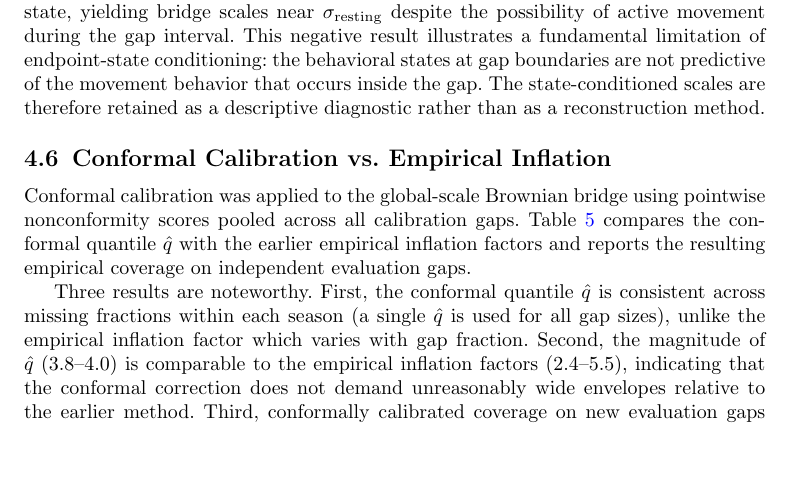
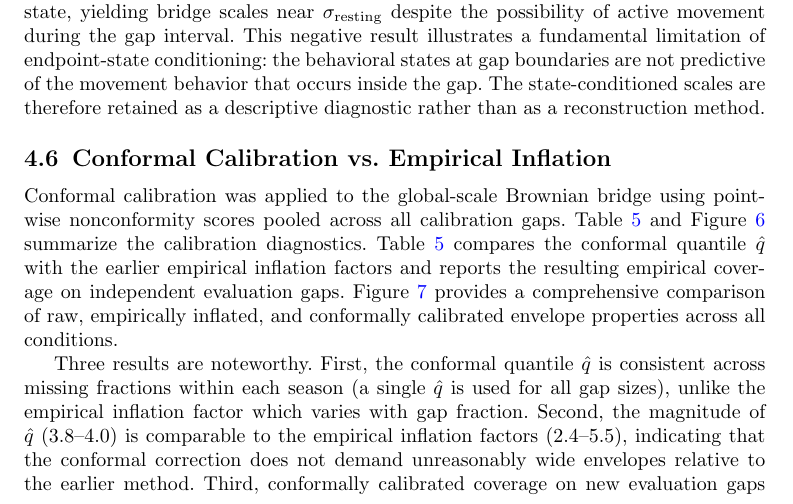
Before and after one commit to cliffyb824/bird-migration-trajectory-metrics, a LaTeX paper (submission/movement-ecology/main.tex): part of page 15 of 24, cut so that both start at the same text, the shorter picture padded with empty space. Compiled offline with pdfLaTeX.

Commit message:
@ Add figure references for conformal calibration figures
Co-Authored-By: Claude <noreply@anthropic.com>
@

```diff
--- a/submission/movement-ecology/main.tex
+++ b/submission/movement-ecology/main.tex
@@ -350,7 +350,7 @@ The three-fold to twenty-fold range between resting and directed scales indicate
 
 \subsection{Conformal Calibration vs.\ Empirical Inflation}\label{conformal-calibration-results}
 
-Conformal calibration was applied to the global-scale Brownian bridge using pointwise nonconformity scores pooled across all calibration gaps. Table~\ref{tab:conformal-calibration} compares the conformal quantile $\hat q$ with the earlier empirical inflation factors and reports the resulting empirical coverage on independent evaluation gaps.
+Conformal calibration was applied to the global-scale Brownian bridge using pointwise nonconformity scores pooled across all calibration gaps. Table~\ref{tab:conformal-calibration} and Figure~\ref{fig:conformal-calibration} summarize the calibration diagnostics. Table~\ref{tab:conformal-calibration} compares the conformal quantile $\hat q$ with the earlier empirical inflation factors and reports the resulting empirical coverage on independent evaluation gaps. Figure~\ref{fig:conformal-vs-empirical} provides a comprehensive comparison of raw, empirically inflated, and conformally calibrated envelope properties across all conditions.
 
 \begin{table}[t]
 \centering
```
Also changed, not shown: submission/movement-ecology/main.pdf.
